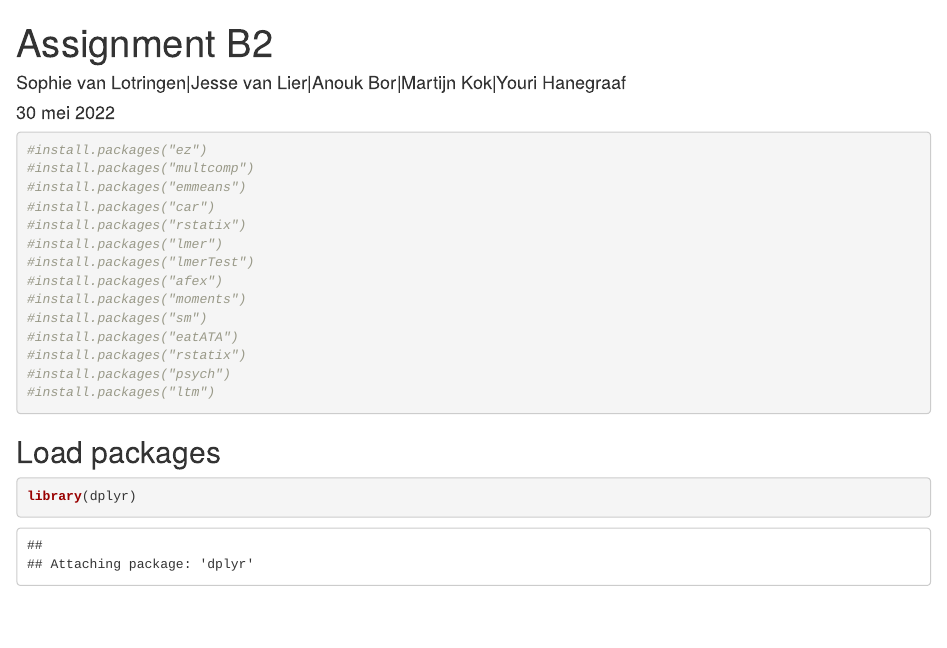
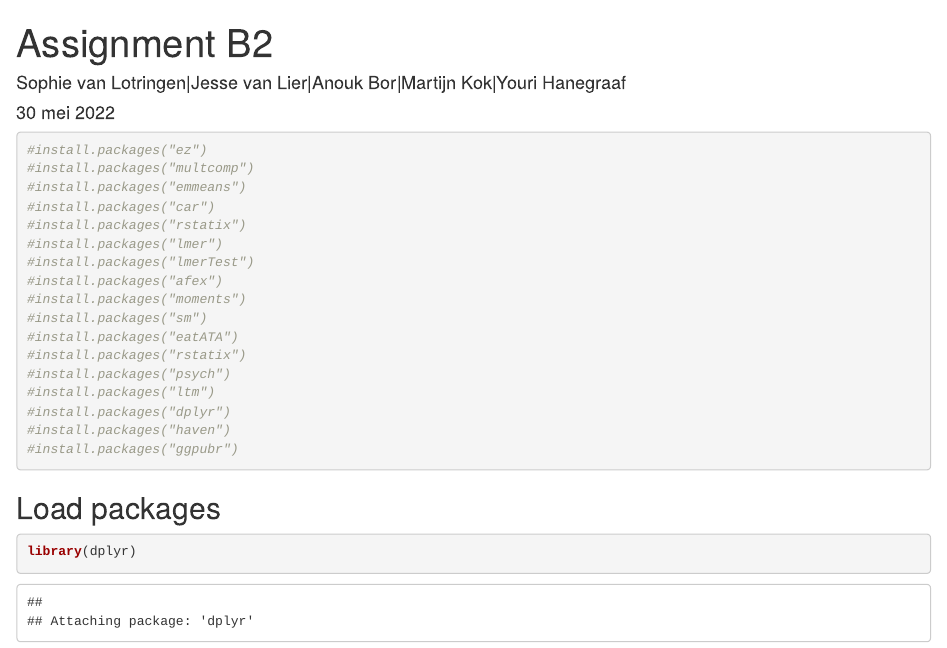
Before and after one commit to MartijnKok1/Experimental-research-group-12, an R Markdown document (Assignment B2.Rmd): the page in a window 1100 px wide, from its top. Rendered offline with R 4.5, knitr and Pandoc, with nearby package versions; some code elsewhere in the file could not run offline.

Commit message:
Update Assignment B2.Rmd

````diff
--- a/Assignment B2.Rmd
+++ b/Assignment B2.Rmd
@@ -24,6 +24,9 @@ knitr::opts_chunk$set(echo = TRUE)
 #install.packages("rstatix")
 #install.packages("psych")
 #install.packages("ltm")
+#install.packages("dplyr")
+#install.packages("haven")
+#install.packages("ggpubr")
 ```
 
 ## Load packages
````
Also changed, not shown: Assignment B2.Rmd (2 more changed lines).
